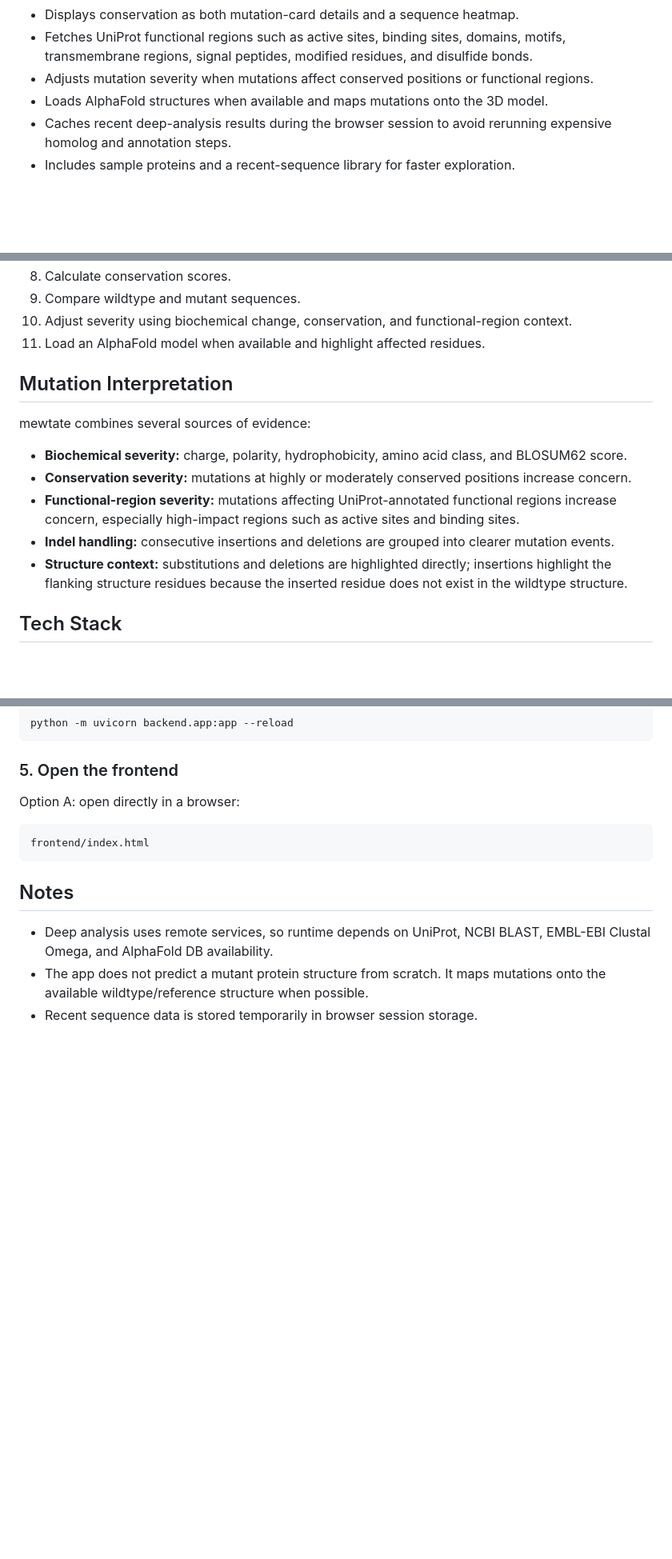
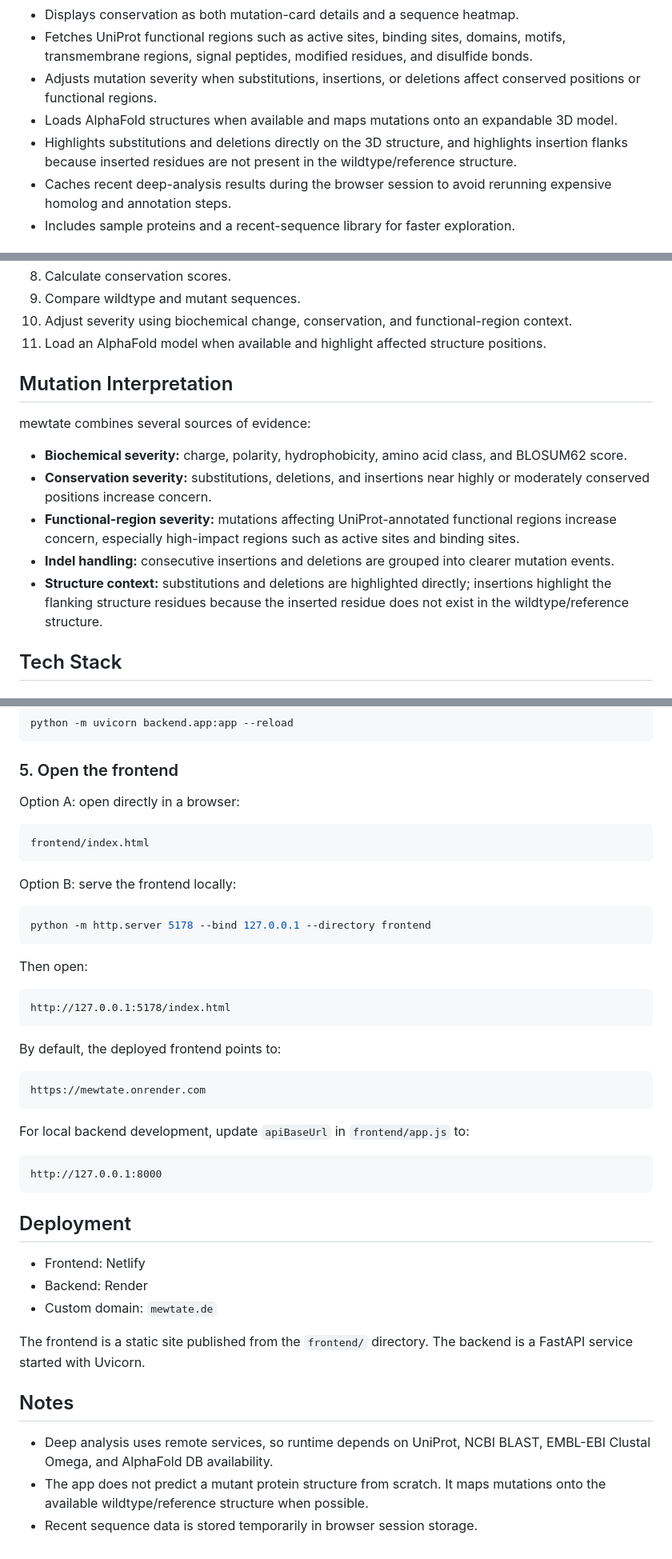
Before and after one commit to Buuber28/mewtate, a Markdown page: README.md, 3 parts joined by grey strips. Shown at 80% size. GitHub-like rendering; blank space fills up the shorter version.

````diff
--- a/README.md
+++ b/README.md
@@ -22,8 +31,9 @@ The project is built as a  mutation-analysis sandbox: users can enter a wildtype
 - Calculates conservation across aligned homologs.
 - Displays conservation as both mutation-card details and a sequence heatmap.
 - Fetches UniProt functional regions such as active sites, binding sites, domains, motifs, transmembrane regions, signal peptides, modified residues, and disulfide bonds.
-- Adjusts mutation severity when mutations affect conserved positions or functional regions.
-- Loads AlphaFold structures when available and maps mutations onto the 3D model.
+- Adjusts mutation severity when substitutions, insertions, or deletions affect conserved positions or functional regions.
+- Loads AlphaFold structures when available and maps mutations onto an expandable 3D model.
+- Highlights substitutions and deletions directly on the 3D structure, and highlights insertion flanks because inserted residues are not present in the wildtype/reference structure.
 - Caches recent deep-analysis results during the browser session to avoid rerunning expensive homolog and annotation steps.
 - Includes sample proteins and a recent-sequence library for faster exploration.
 
@@ -49,17 +59,17 @@ Deep analysis runs the full interpretation workflow:
 8. Calculate conservation scores.
 9. Compare wildtype and mutant sequences.
 10. Adjust severity using biochemical change, conservation, and functional-region context.
-11. Load an AlphaFold model when available and highlight affected residues.
+11. Load an AlphaFold model when available and highlight affected structure positions.
 
 ## Mutation Interpretation
 
 mewtate combines several sources of evidence:
 
 - **Biochemical severity:** charge, polarity, hydrophobicity, amino acid class, and BLOSUM62 score.
-- **Conservation severity:** mutations at highly or moderately conserved positions increase concern.
+- **Conservation severity:** substitutions, deletions, and insertions near highly or moderately conserved positions increase concern.
 - **Functional-region severity:** mutations affecting UniProt-annotated functional regions increase concern, especially high-impact regions such as active sites and binding sites.
 - **Indel handling:** consecutive insertions and deletions are grouped into clearer mutation events.
-- **Structure context:** substitutions and deletions are highlighted directly; insertions highlight the flanking structure residues because the inserted residue does not exist in the wildtype structure.
+- **Structure context:** substitutions and deletions are highlighted directly; insertions highlight the flanking structure residues because the inserted residue does not exist in the wildtype/reference structure.
 
 ## Tech Stack
 
@@ -128,6 +138,38 @@ Option A: open directly in a browser:
 frontend/index.html
 ```
 
+Option B: serve the frontend locally:
+
+```bash
+python -m http.server 5178 --bind 127.0.0.1 --directory frontend
+```
+
+Then open:
+
+```text
+http://127.0.0.1:5178/index.html
+```
+
+By default, the deployed frontend points to:
+
+```text
+https://mewtate.onrender.com
+```
+
+For local backend development, update `apiBaseUrl` in `frontend/app.js` to:
+
+```text
+http://127.0.0.1:8000
+```
+
+## Deployment
+
+- Frontend: Netlify
+- Backend: Render
+- Custom domain: `mewtate.de`
+
+The frontend is a static site published from the `frontend/` directory. The backend is a FastAPI service started with Uvicorn.
+
 ## Notes
 
 - Deep analysis uses remote services, so runtime depends on UniProt, NCBI BLAST, EMBL-EBI Clustal Omega, and AlphaFold DB availability.
````
Also changed, not shown: other parts of README.md (+10 -1 lines).
